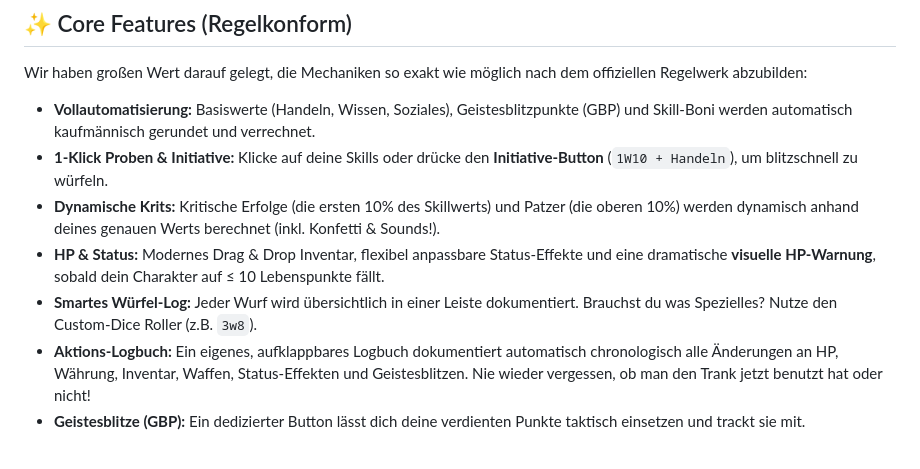
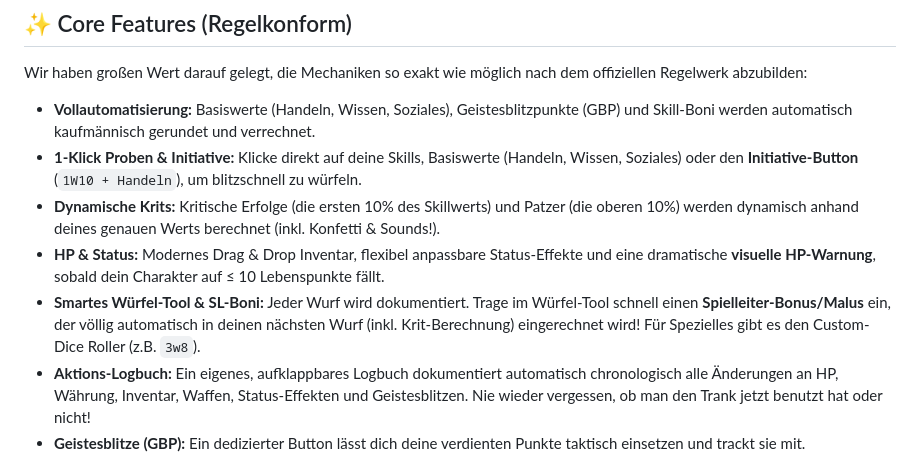
Before and after one commit to DonDavis-vibe/how-to-be-a-hero-character-sheet, a Markdown page: README.md, the part around the change. Drawn GitHub-style.

Commit message:
docs: Update features in README to include SL-Boni and clickable base attributes

```diff
--- a/README.md
+++ b/README.md
@@ -33,10 +33,10 @@ Es ist zu 100% lokal (alles bleibt in deinem Browser, keine Accounts nötig) und
 ## ✨ Core Features (Regelkonform)
 Wir haben großen Wert darauf gelegt, die Mechaniken so exakt wie möglich nach dem offiziellen Regelwerk abzubilden:
 - **Vollautomatisierung:** Basiswerte (Handeln, Wissen, Soziales), Geistesblitzpunkte (GBP) und Skill-Boni werden automatisch kaufmännisch gerundet und verrechnet.
-- **1-Klick Proben & Initiative:** Klicke auf deine Skills oder drücke den **Initiative-Button** (`1W10 + Handeln`), um blitzschnell zu würfeln.
+- **1-Klick Proben & Initiative:** Klicke direkt auf deine Skills, Basiswerte (Handeln, Wissen, Soziales) oder den **Initiative-Button** (`1W10 + Handeln`), um blitzschnell zu würfeln.
 - **Dynamische Krits:** Kritische Erfolge (die ersten 10% des Skillwerts) und Patzer (die oberen 10%) werden dynamisch anhand deines genauen Werts berechnet (inkl. Konfetti & Sounds!).
 - **HP & Status:** Modernes Drag & Drop Inventar, flexibel anpassbare Status-Effekte und eine dramatische **visuelle HP-Warnung**, sobald dein Charakter auf ≤ 10 Lebenspunkte fällt.
-- **Smartes Würfel-Log:** Jeder Wurf wird übersichtlich in einer Leiste dokumentiert. Brauchst du was Spezielles? Nutze den Custom-Dice Roller (z.B. `3w8`).
+- **Smartes Würfel-Tool & SL-Boni:** Jeder Wurf wird dokumentiert. Trage im Würfel-Tool schnell einen **Spielleiter-Bonus/Malus** ein, der völlig automatisch in deinen nächsten Wurf (inkl. Krit-Berechnung) eingerechnet wird! Für Spezielles gibt es den Custom-Dice Roller (z.B. `3w8`).
 - **Aktions-Logbuch:** Ein eigenes, aufklappbares Logbuch dokumentiert automatisch chronologisch alle Änderungen an HP, Währung, Inventar, Waffen, Status-Effekten und Geistesblitzen. Nie wieder vergessen, ob man den Trank jetzt benutzt hat oder nicht!
 - **Geistesblitze (GBP):** Ein dedizierter Button lässt dich deine verdienten Punkte taktisch einsetzen und trackt sie mit.
 
```
